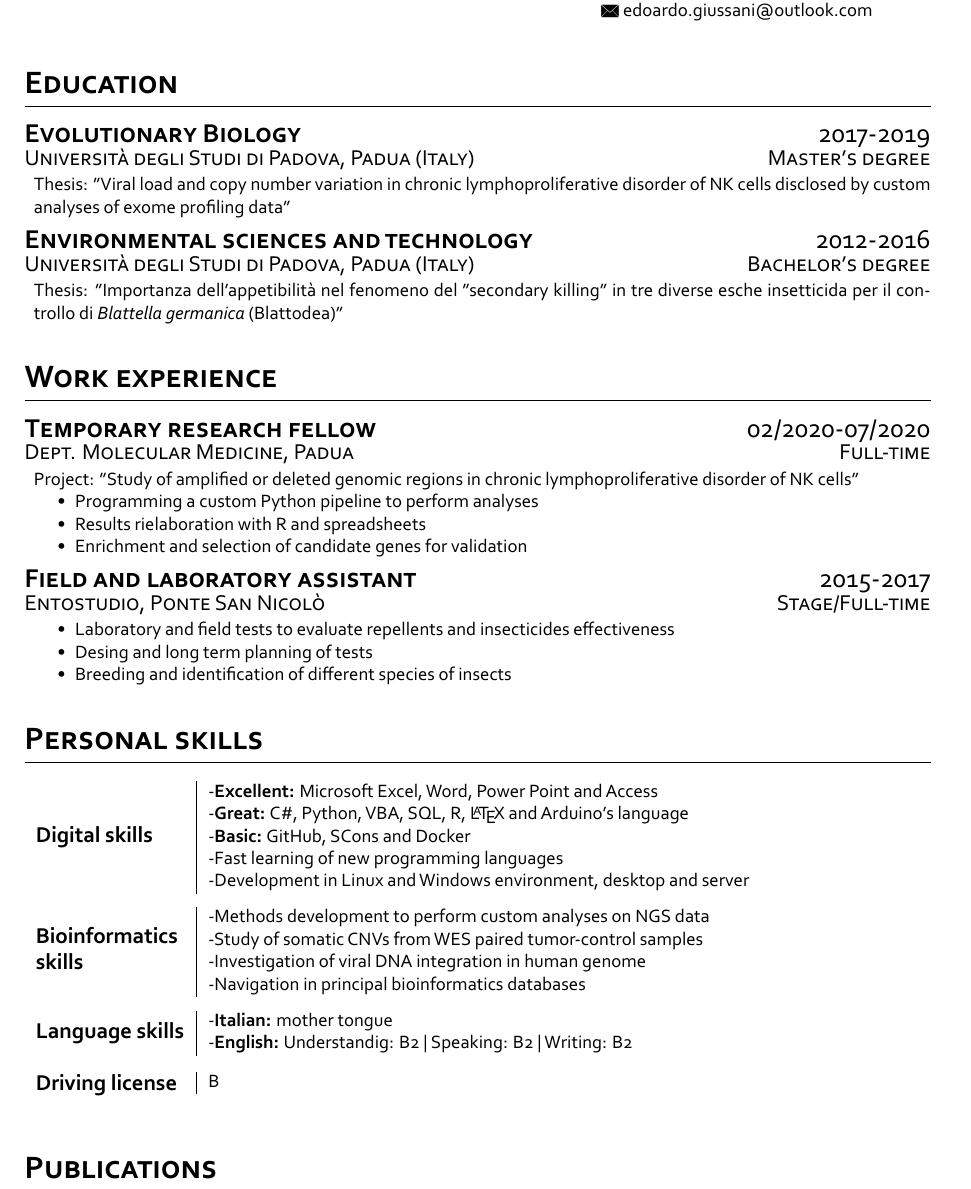
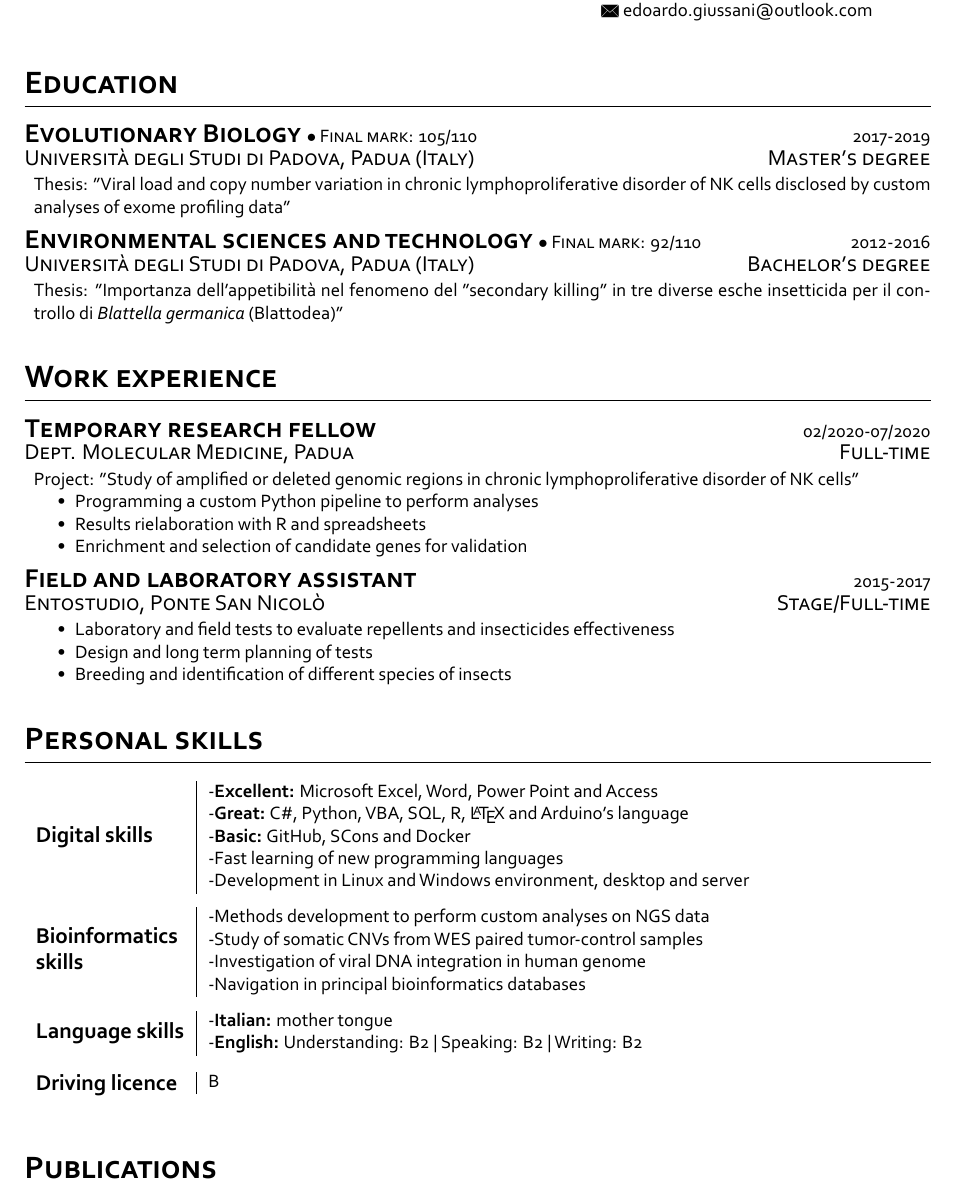
Before and after one commit to EdoardoGiussani/Curriculum_Vitae, a LaTeX CV (CurriculumVitae.tex): part of the page, cut so that both start at the same text. The pictures show the PDF file CurriculumVitae.pdf that the author committed with the source.

Commit message:
Stable CV version

```diff
--- a/CurriculumVitae.tex
+++ b/CurriculumVitae.tex
@@ -16,24 +16,22 @@
     {05/04/1993}
 
     \section{Education}
-        \experience{Evolutionary Biology}{2017-2019}
+        \experience{Evolutionary Biology}{\bullet \ Final mark: 105/110}{2017-2019}
             {Università degli Studi di Padova, Padua (Italy)} {Master's degree}
-            {%Final mark: 105/110 \\
-            Thesis: "Viral load and copy number variation in chronic
+            {Thesis: "Viral load and copy number variation in chronic
             lymphoproliferative disorder of NK cells disclosed by custom analyses
             of exome profiling data"}
         \medskip
 
-        \experience{Environmental sciences and technology}{2012-2016}
+        \experience{Environmental sciences and technology}{\bullet \ Final mark: 92/110}{2012-2016}
             {Università degli Studi di Padova, Padua (Italy)} {Bachelor's degree}
-            {%Final mark: 92/110 \\
-            Thesis: "Importanza dell'appetibilità nel fenomeno del "secondary
+            {Thesis: "Importanza dell'appetibilità nel fenomeno del "secondary
             killing" in tre diverse esche insetticida per il controllo
             di \textit{Blattella germanica} (Blattodea)"}
 
 
     \section{Work experience}
-        \experience{Temporary research fellow}{02/2020-07/2020}
+        \experience{Temporary research fellow}{}{02/2020-07/2020}
             {Dept. Molecular Medicine, Padua}{Full-time}
             {Project: "Study of amplified or deleted genomic regions in chronic
             lymphoproliferative disorder of NK cells"
@@ -44,11 +42,11 @@
             \end{itemize}}
         \medskip
 
-        \experience{Field and laboratory assistant}{2015-2017}
+        \experience{Field and laboratory assistant}{}{2015-2017}
             {Entostudio, Ponte San Nicolò}{Stage/Full-time}
             {\begin{itemize}
                 \item Laboratory and field tests to evaluate repellents and insecticides effectiveness
-                \item Desing and long term planning of tests
+                \item Design and long term planning of tests
                 \item Breeding and identification of different species of insects
             \end{itemize}}
 
@@ -76,11 +74,11 @@
         \skill{Language skills}
             {
                 -\textbf{Italian:} mother tongue \\ &
-                -\textbf{English:} Understandig: B2 | Speaking: B2 | Writing: B2
+                -\textbf{English:} Understanding: B2 | Speaking: B2 | Writing: B2
             }{2}
         \smallskip
 
-        \skill{Driving license}{B}{1}
+        \skill{Driving licence}{B}{1}
 
 
 
```
Also changed, not shown: fancy_cv.cls (+4 -4 lines), CVEuropass.pdf (added), CV_Giussani_Edoardo.pdf (added), CurriculumVitae.pdf.
